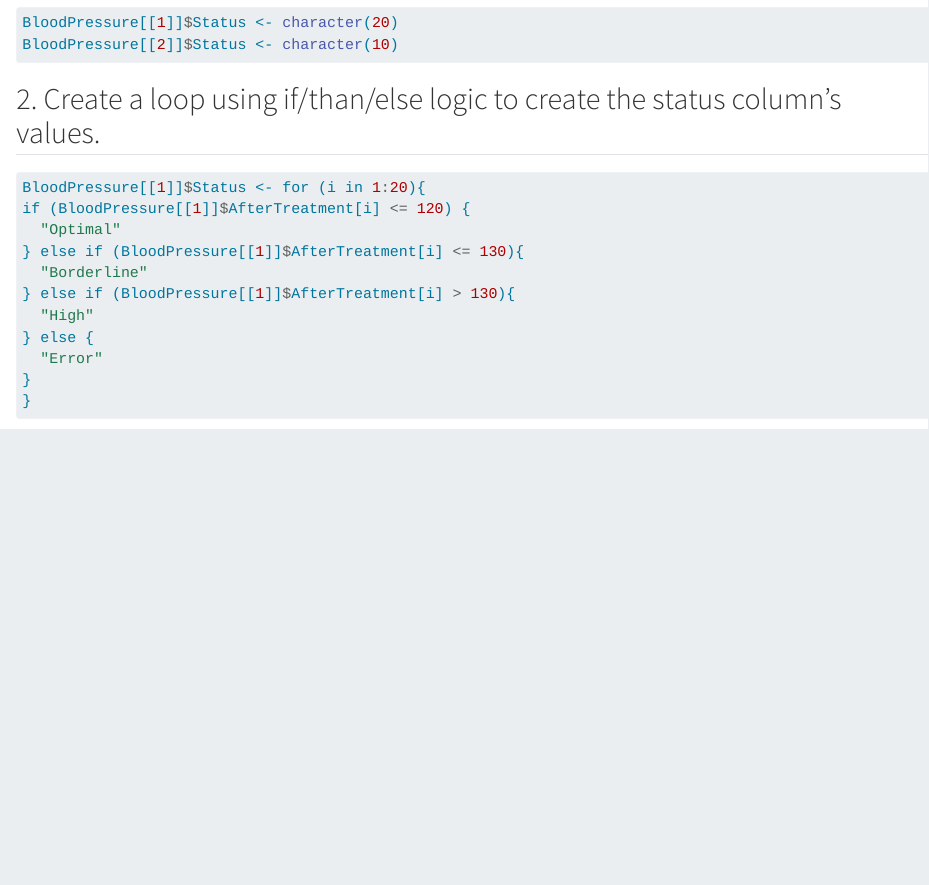
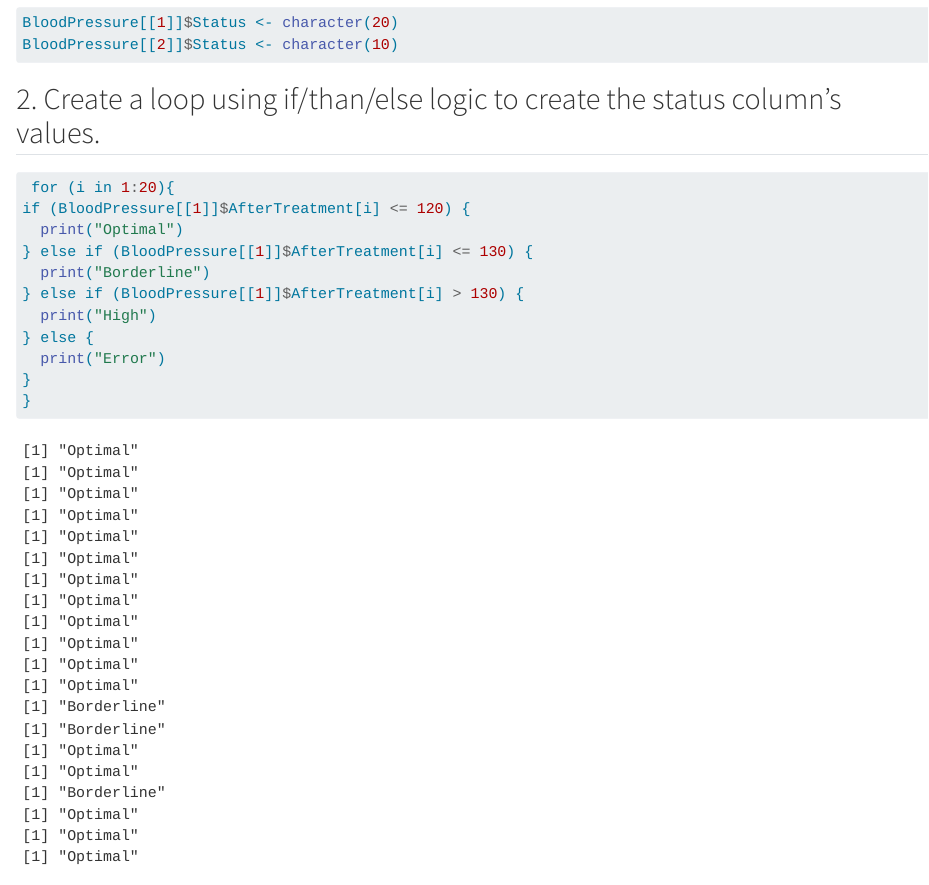
Before and after one commit to jpatt1980/Homework2, a Quarto document (Homework2.qmd): the page in a window 1100 px wide, from 6690 px down. Rendered offline with R 4.5, knitr and Pandoc in place of Quarto, with nearby package versions; long lines of code are wrapped; common packages that the code uses without loading them are loaded.

Commit message:
Updates to Task 4

````diff
--- a/Homework2.qmd
+++ b/Homework2.qmd
@@ -134,15 +134,15 @@
 ## 2. Create a loop using if/than/else logic to create the status column's values.
 
 ```{r}
-BloodPressure[[1]]$Status <- for (i in 1:20){
+ for (i in 1:20){
 if (BloodPressure[[1]]$AfterTreatment[i] <= 120) {
-  "Optimal"
-} else if (BloodPressure[[1]]$AfterTreatment[i] <= 130){
-  "Borderline"
-} else if (BloodPressure[[1]]$AfterTreatment[i] > 130){
-  "High"
+  print("Optimal")
+} else if (BloodPressure[[1]]$AfterTreatment[i] <= 130) {
+  print("Borderline")
+} else if (BloodPressure[[1]]$AfterTreatment[i] > 130) {
+  print("High")
 } else {
-  "Error"
+  print("Error")
 }
 }
 ```
````
